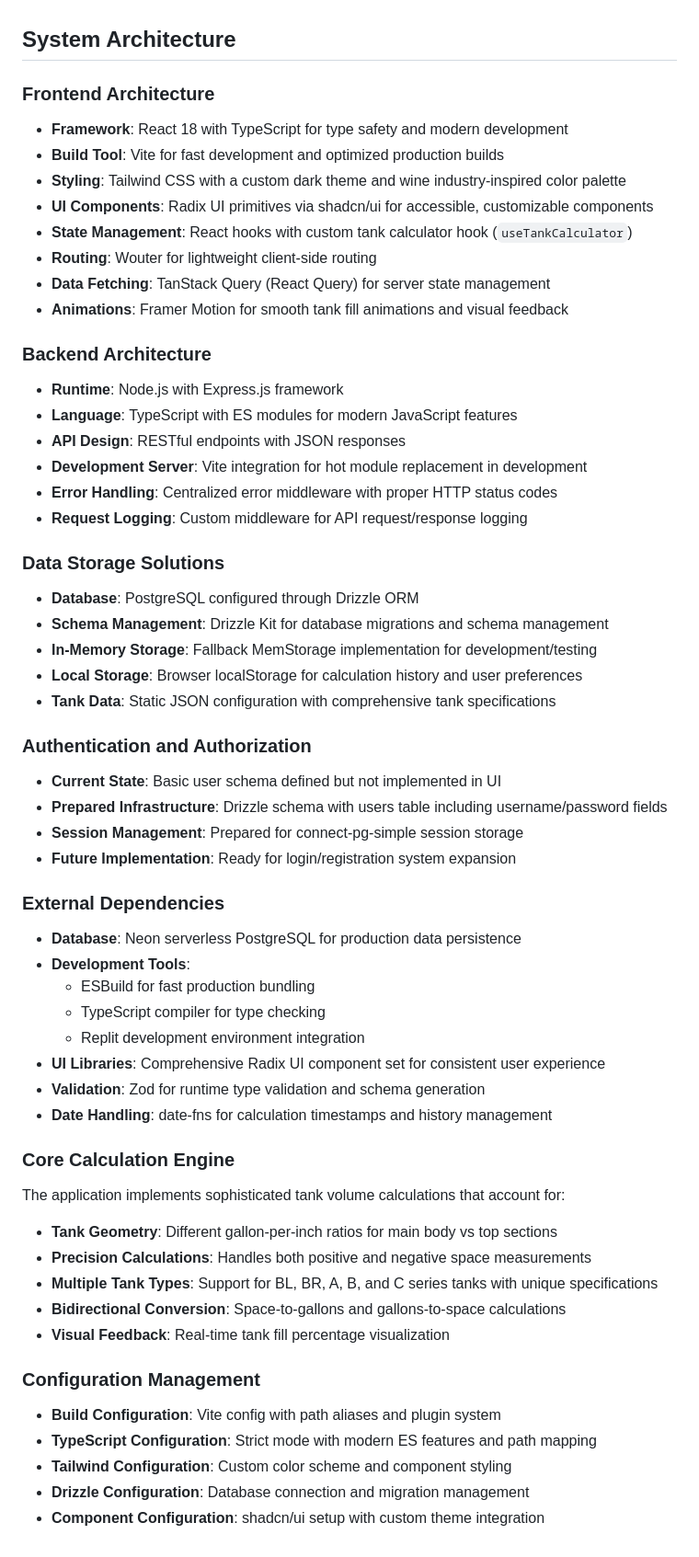
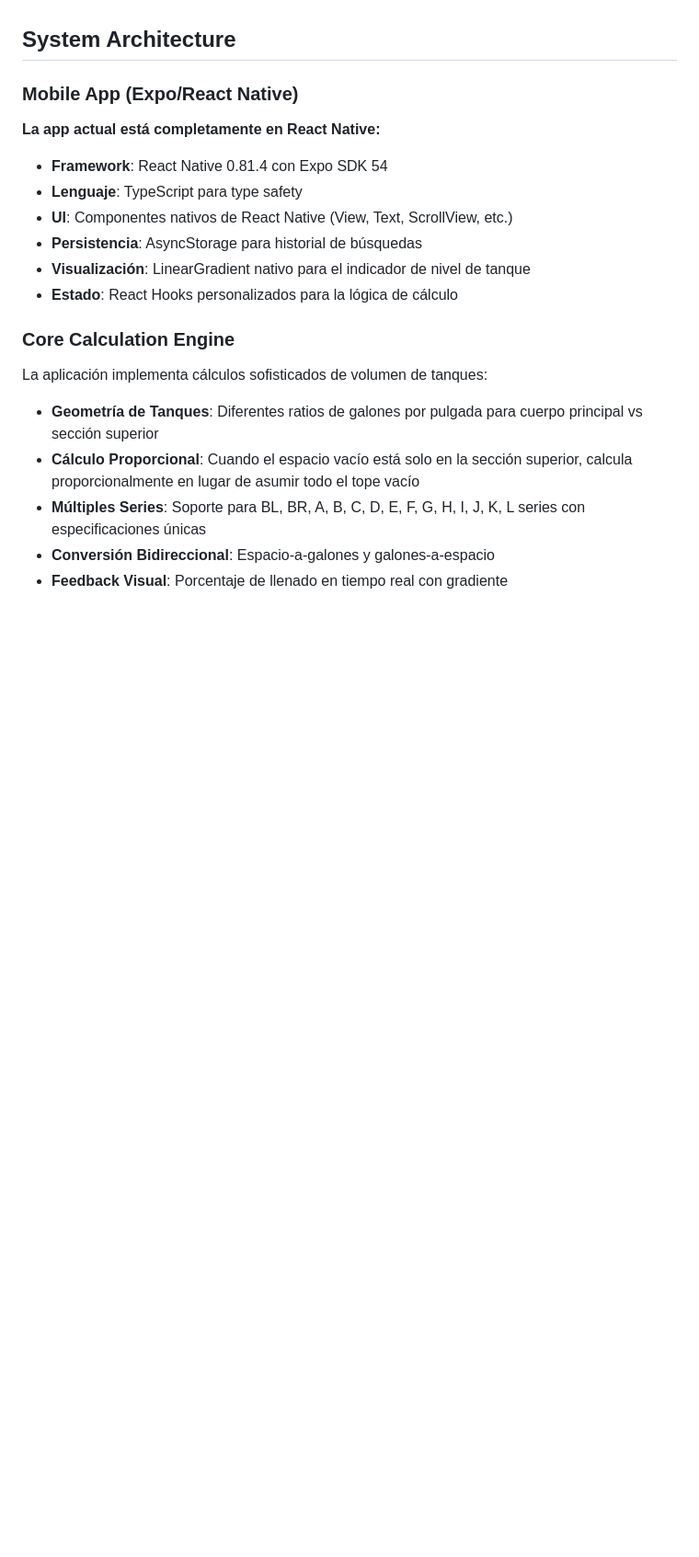
Before and after one commit to g3lasio/caymus-tanks, a Markdown page: replit.md, the part around the change. Shown at 92% size. Rendered like a GitHub page; blank space fills up the shorter version.

Commit message:
Update documentation to include mobile app details
Add details about the React Native mobile app, including its framework, language, UI components, persistence, and visualization.

Replit-Commit-Author: Agent
Replit-Commit-Session-Id: b99d13e9-850c-416e-af8d-2e65a1c13528
Replit-Commit-Checkpoint-Type: intermediate_checkpoint
Replit-Commit-Screenshot-Url: https://storage.googleapis.com/screenshot-production-us-central1/cf22c457-2f0e-40c6-bb65-4a4958b1b8cb/b99d13e9-850c-416e-af8d-2e65a1c13528/4X24EOF

```diff
--- a/replit.md
+++ b/replit.md
@@ -70,58 +70,23 @@ Preferred communication style: Simple, everyday language.
 
 ## System Architecture
 
-### Frontend Architecture
-- **Framework**: React 18 with TypeScript for type safety and modern development
-- **Build Tool**: Vite for fast development and optimized production builds
-- **Styling**: Tailwind CSS with a custom dark theme and wine industry-inspired color palette
-- **UI Components**: Radix UI primitives via shadcn/ui for accessible, customizable components
-- **State Management**: React hooks with custom tank calculator hook (`useTankCalculator`)
-- **Routing**: Wouter for lightweight client-side routing
-- **Data Fetching**: TanStack Query (React Query) for server state management
-- **Animations**: Framer Motion for smooth tank fill animations and visual feedback
+### Mobile App (Expo/React Native)
 
-### Backend Architecture
-- **Runtime**: Node.js with Express.js framework
-- **Language**: TypeScript with ES modules for modern JavaScript features
-- **API Design**: RESTful endpoints with JSON responses
-- **Development Server**: Vite integration for hot module replacement in development
-- **Error Handling**: Centralized error middleware with proper HTTP status codes
-- **Request Logging**: Custom middleware for API request/response logging
+**La app actual está completamente en React Native:**
 
-### Data Storage Solutions
-- **Database**: PostgreSQL configured through Drizzle ORM
-- **Schema Management**: Drizzle Kit for database migrations and schema management
-- **In-Memory Storage**: Fallback MemStorage implementation for development/testing
-- **Local Storage**: Browser localStorage for calculation history and user preferences
-- **Tank Data**: Static JSON configuration with comprehensive tank specifications
-
-### Authentication and Authorization
-- **Current State**: Basic user schema defined but not implemented in UI
-- **Prepared Infrastructure**: Drizzle schema with users table including username/password fields
-- **Session Management**: Prepared for connect-pg-simple session storage
-- **Future Implementation**: Ready for login/registration system expansion
-
-### External Dependencies
-- **Database**: Neon serverless PostgreSQL for production data persistence
-- **Development Tools**:
-  - ESBuild for fast production bundling
-  - TypeScript compiler for type checking
-  - Replit development environment integration
-- **UI Libraries**: Comprehensive Radix UI component set for consistent user experience
-- **Validation**: Zod for runtime type validation and schema generation
-- **Date Handling**: date-fns for calculation timestamps and history management
+- **Framework**: React Native 0.81.4 con Expo SDK 54
+- **Lenguaje**: TypeScript para type safety
+- **UI**: Componentes nativos de React Native (View, Text, ScrollView, etc.)
+- **Persistencia**: AsyncStorage para historial de búsquedas
+- **Visualización**: LinearGradient nativo para el indicador de nivel de tanque
+- **Estado**: React Hooks personalizados para la lógica de cálculo
 
 ### Core Calculation Engine
-The application implements sophisticated tank volume calculations that account for:
-- **Tank Geometry**: Different gallon-per-inch ratios for main body vs top sections
-- **Precision Calculations**: Handles both positive and negative space measurements
-- **Multiple Tank Types**: Support for BL, BR, A, B, and C series tanks with unique specifications
-- **Bidirectional Conversion**: Space-to-gallons and gallons-to-space calculations
-- **Visual Feedback**: Real-time tank fill percentage visualization
 
-### Configuration Management
-- **Build Configuration**: Vite config with path aliases and plugin system
-- **TypeScript Configuration**: Strict mode with modern ES features and path mapping
-- **Tailwind Configuration**: Custom color scheme and component styling
-- **Drizzle Configuration**: Database connection and migration management
-- **Component Configuration**: shadcn/ui setup with custom theme integration
+La aplicación implementa cálculos sofisticados de volumen de tanques:
+
+- **Geometría de Tanques**: Diferentes ratios de galones por pulgada para cuerpo principal vs sección superior
+- **Cálculo Proporcional**: Cuando el espacio vacío está solo en la sección superior, calcula proporcionalmente en lugar de asumir todo el tope vacío
+- **Múltiples Series**: Soporte para BL, BR, A, B, C, D, E, F, G, H, I, J, K, L series con especificaciones únicas
+- **Conversión Bidireccional**: Espacio-a-galones y galones-a-espacio
+- **Feedback Visual**: Porcentaje de llenado en tiempo real con gradiente
```
